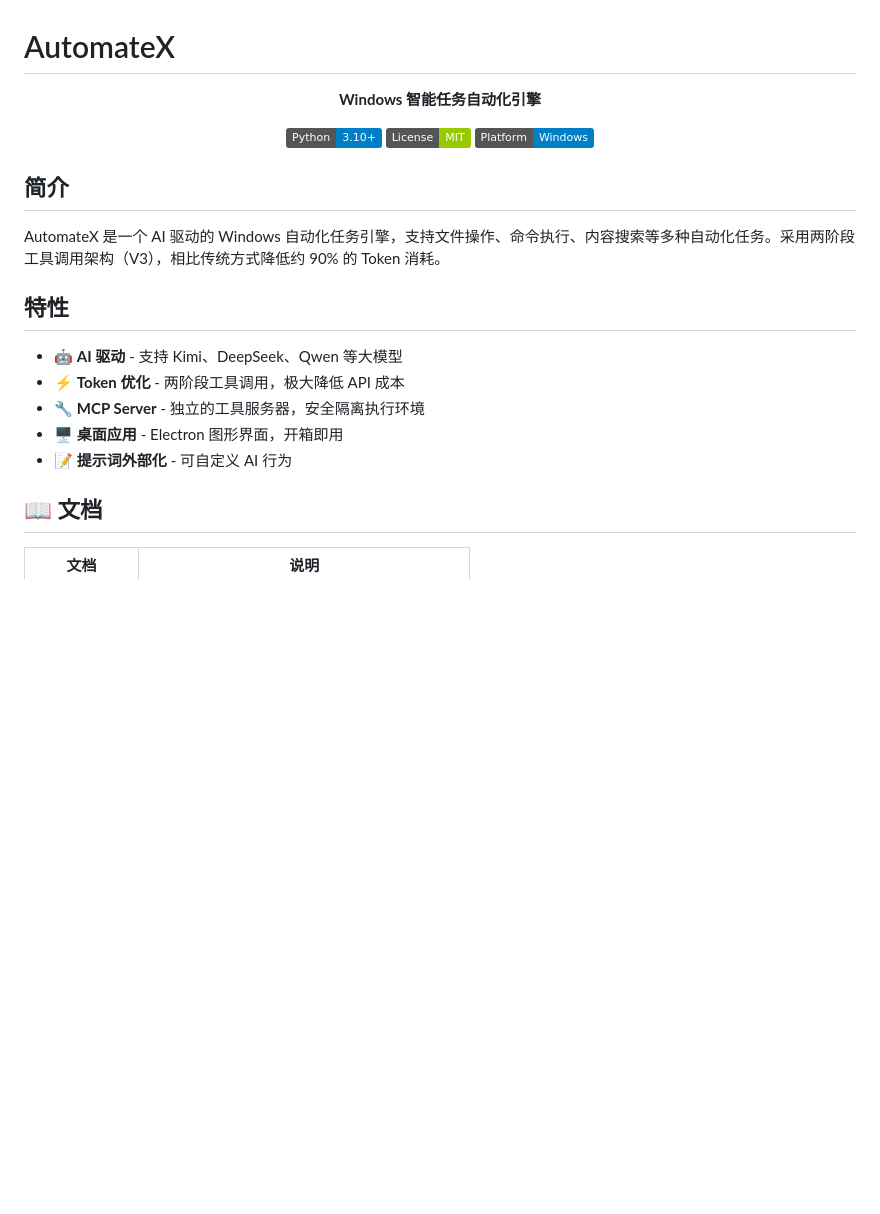
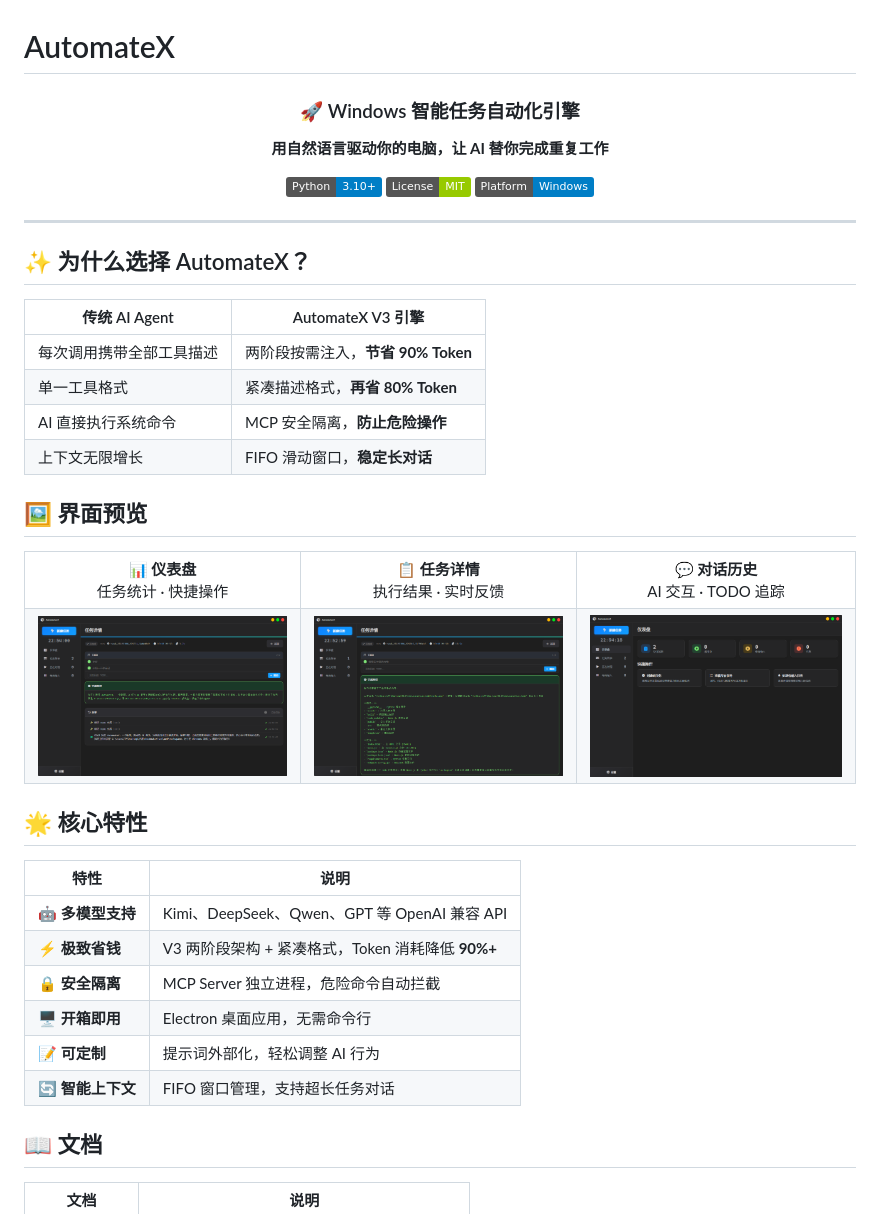
Before and after one commit to Micro-Mood/AutomateX, a Markdown page: README.md, the part around the change. Rendered like a GitHub page; pictures changed too: docs/images/dashboard.png (added), docs/images/task-detail.png (added), docs/images/task-history.png (added); badges without logos; blank space fills up the shorter version.

Commit message:
docs: 更新 README，添加界面截图和特性亮点

```diff
--- a/README.md
+++ b/README.md
@@ -2,7 +2,9 @@
 
 <div align="center">
 
-**Windows 智能任务自动化引擎**
+<h3>🚀 Windows 智能任务自动化引擎</h3>
+
+**用自然语言驱动你的电脑，让 AI 替你完成重复工作**
 
 [![Python](https://img.shields.io/badge/Python-3.10+-blue.svg)](https://python.org)
 [![License](https://img.shields.io/badge/License-MIT-green.svg)](LICENSE)
@@ -10,17 +12,42 @@
 
 </div>
 
-## 简介
+---
 
-AutomateX 是一个 AI 驱动的 Windows 自动化任务引擎，支持文件操作、命令执行、内容搜索等多种自动化任务。采用两阶段工具调用架构（V3），相比传统方式降低约 90% 的 Token 消耗。
+## ✨ 为什么选择 AutomateX？
 
-## 特性
+| 传统 AI Agent | AutomateX V3 引擎 |
+|--------------|------------------|
+| 每次调用携带全部工具描述 | 两阶段按需注入，**节省 90% Token** |
+| 单一工具格式 | 紧凑描述格式，**再省 80% Token** |
+| AI 直接执行系统命令 | MCP 安全隔离，**防止危险操作** |
+| 上下文无限增长 | FIFO 滑动窗口，**稳定长对话** |
 
-- 🤖 **AI 驱动** - 支持 Kimi、DeepSeek、Qwen 等大模型
-- ⚡ **Token 优化** - 两阶段工具调用，极大降低 API 成本
-- 🔧 **MCP Server** - 独立的工具服务器，安全隔离执行环境
-- 🖥️ **桌面应用** - Electron 图形界面，开箱即用
-- 📝 **提示词外部化** - 可自定义 AI 行为
+## 🖼️ 界面预览
+
+<table>
+<tr>
+<td align="center"><b>📊 仪表盘</b><br/>任务统计 · 快捷操作</td>
+<td align="center"><b>📋 任务详情</b><br/>执行结果 · 实时反馈</td>
+<td align="center"><b>💬 对话历史</b><br/>AI 交互 · TODO 追踪</td>
+</tr>
+<tr>
+<td><img src="docs/images/dashboard.png" width="280"/></td>
+<td><img src="docs/images/task-detail.png" width="280"/></td>
+<td><img src="docs/images/task-history.png" width="280"/></td>
+</tr>
+</table>
+
+## 🌟 核心特性
+
+| 特性 | 说明 |
+|------|------|
+| 🤖 **多模型支持** | Kimi、DeepSeek、Qwen、GPT 等 OpenAI 兼容 API |
+| ⚡ **极致省钱** | V3 两阶段架构 + 紧凑格式，Token 消耗降低 **90%+** |
+| 🔒 **安全隔离** | MCP Server 独立进程，危险命令自动拦截 |
+| 🖥️ **开箱即用** | Electron 桌面应用，无需命令行 |
+| 📝 **可定制** | 提示词外部化，轻松调整 AI 行为 |
+| 🔄 **智能上下文** | FIFO 窗口管理，支持超长任务对话 |
 
 ## 📖 文档
 
```
